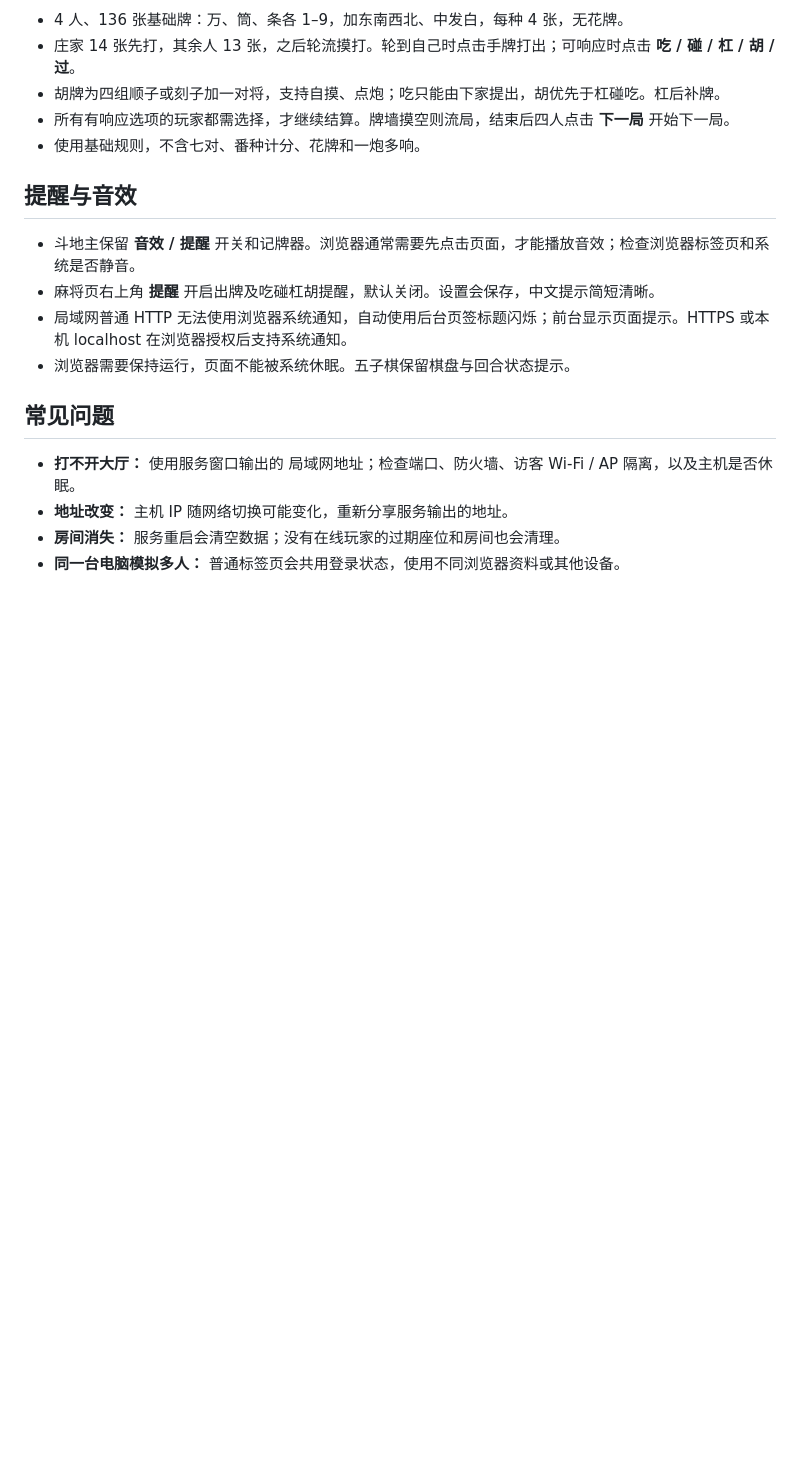
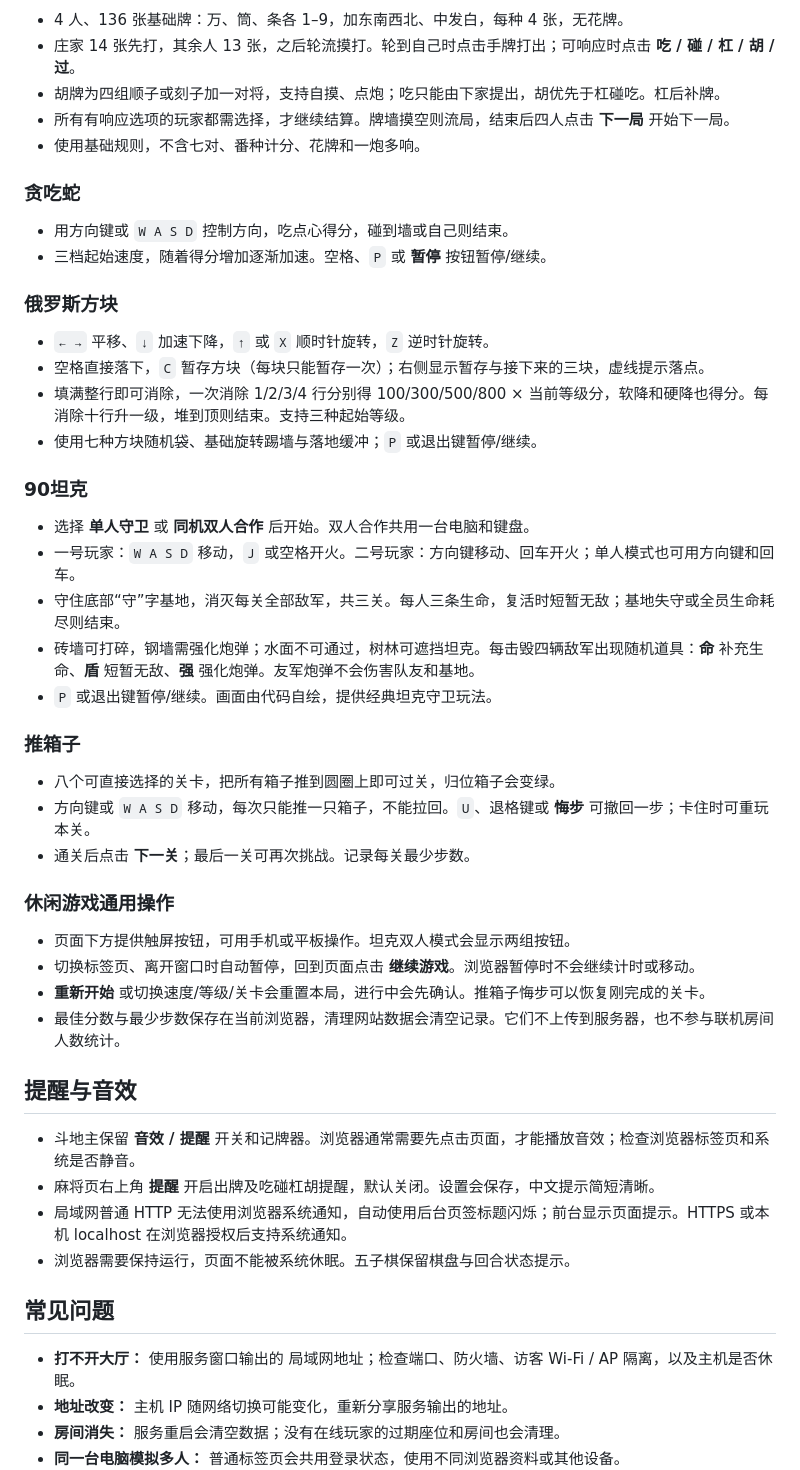
Before and after one commit to gjf1202/lan_gaming_platform, a Markdown page: README.md, the part around one of its changes. Rendered like a GitHub page; blank space fills up the shorter version.

```diff
--- a/README.md
+++ b/README.md
@@ -72,6 +74,39 @@ npm start
 - 所有有响应选项的玩家都需选择，才继续结算。牌墙摸空则流局，结束后四人点击 **下一局** 开始下一局。
 - 使用基础规则，不含七对、番种计分、花牌和一炮多响。
 
+### 贪吃蛇
+
+- 用方向键或 `W A S D` 控制方向，吃点心得分，碰到墙或自己则结束。
+- 三档起始速度，随着得分增加逐渐加速。空格、`P` 或 **暂停** 按钮暂停/继续。
+
+### 俄罗斯方块
+
+- `← →` 平移、`↓` 加速下降，`↑` 或 `X` 顺时针旋转，`Z` 逆时针旋转。
+- 空格直接落下，`C` 暂存方块（每块只能暂存一次）；右侧显示暂存与接下来的三块，虚线提示落点。
+- 填满整行即可消除，一次消除 1/2/3/4 行分别得 100/300/500/800 × 当前等级分，软降和硬降也得分。每消除十行升一级，堆到顶则结束。支持三种起始等级。
+- 使用七种方块随机袋、基础旋转踢墙与落地缓冲；`P` 或退出键暂停/继续。
+
+### 90坦克
+
+- 选择 **单人守卫** 或 **同机双人合作** 后开始。双人合作共用一台电脑和键盘。
+- 一号玩家：`W A S D` 移动，`J` 或空格开火。二号玩家：方向键移动、回车开火；单人模式也可用方向键和回车。
+- 守住底部“守”字基地，消灭每关全部敌军，共三关。每人三条生命，复活时短暂无敌；基地失守或全员生命耗尽则结束。
+- 砖墙可打碎，钢墙需强化炮弹；水面不可通过，树林可遮挡坦克。每击毁四辆敌军出现随机道具：**命** 补充生命、**盾** 短暂无敌、**强** 强化炮弹。友军炮弹不会伤害队友和基地。
+- `P` 或退出键暂停/继续。画面由代码自绘，提供经典坦克守卫玩法。
+
+### 推箱子
+
+- 八个可直接选择的关卡，把所有箱子推到圆圈上即可过关，归位箱子会变绿。
+- 方向键或 `W A S D` 移动，每次只能推一只箱子，不能拉回。`U`、退格键或 **悔步** 可撤回一步；卡住时可重玩本关。
+- 通关后点击 **下一关**；最后一关可再次挑战。记录每关最少步数。
+
+### 休闲游戏通用操作
+
+- 页面下方提供触屏按钮，可用手机或平板操作。坦克双人模式会显示两组按钮。
+- 切换标签页、离开窗口时自动暂停，回到页面点击 **继续游戏**。浏览器暂停时不会继续计时或移动。
+- **重新开始** 或切换速度/等级/关卡会重置本局，进行中会先确认。推箱子悔步可以恢复刚完成的关卡。
+- 最佳分数与最少步数保存在当前浏览器，清理网站数据会清空记录。它们不上传到服务器，也不参与联机房间人数统计。
+
 ## 提醒与音效
 
 - 斗地主保留 **音效 / 提醒** 开关和记牌器。浏览器通常需要先点击页面，才能播放音效；检查浏览器标签页和系统是否静音。
```
Also changed, not shown: other parts of README.md (+5 -2 lines), docs/sources.md (+2 -0 lines), docs/lobby.png, 12 other files.
